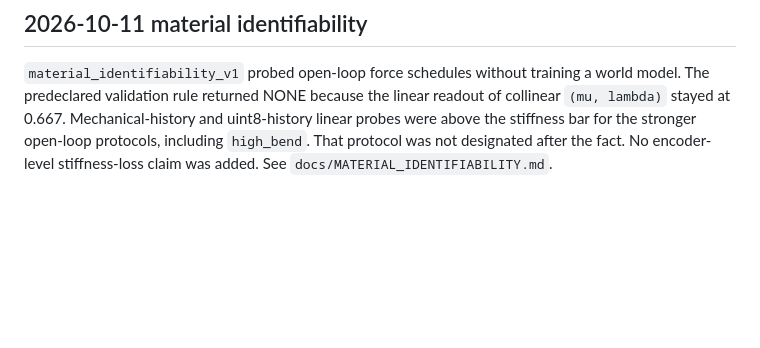
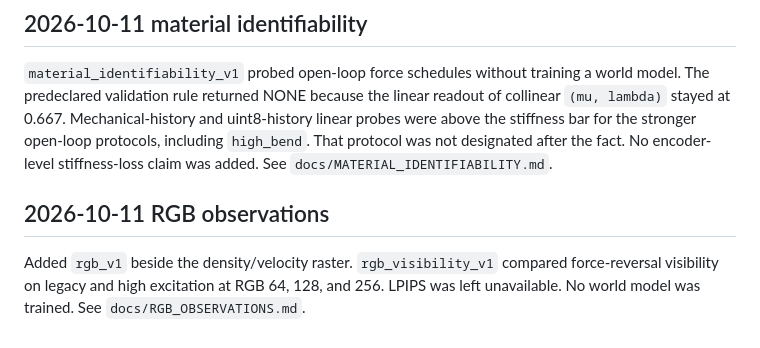
Before and after one commit to ArjunSubramanian22/neurips_jepa, a Markdown page: docs/CHANGELOG_RESEARCH.md, the part around the change. Rendered like a GitHub page; blank space fills up the shorter version.

```diff
--- a/docs/CHANGELOG_RESEARCH.md
+++ b/docs/CHANGELOG_RESEARCH.md
@@ -31,3 +31,7 @@ Added `cvpr_v1` without moving `legacy_v1`. Episodes 1800–1999 stay legacy val
 ## 2026-10-11 material identifiability
 
 `material_identifiability_v1` probed open-loop force schedules without training a world model. The predeclared validation rule returned NONE because the linear readout of collinear `(mu, lambda)` stayed at 0.667. Mechanical-history and uint8-history linear probes were above the stiffness bar for the stronger open-loop protocols, including `high_bend`. That protocol was not designated after the fact. No encoder-level stiffness-loss claim was added. See `docs/MATERIAL_IDENTIFIABILITY.md`.
+
+## 2026-10-11 RGB observations
+
+Added `rgb_v1` beside the density/velocity raster. `rgb_visibility_v1` compared force-reversal visibility on legacy and high excitation at RGB 64, 128, and 256. LPIPS was left unavailable. No world model was trained. See `docs/RGB_OBSERVATIONS.md`.
```
Also changed, not shown: docs/RGB_OBSERVATIONS.md (added, +68 -0 lines).
